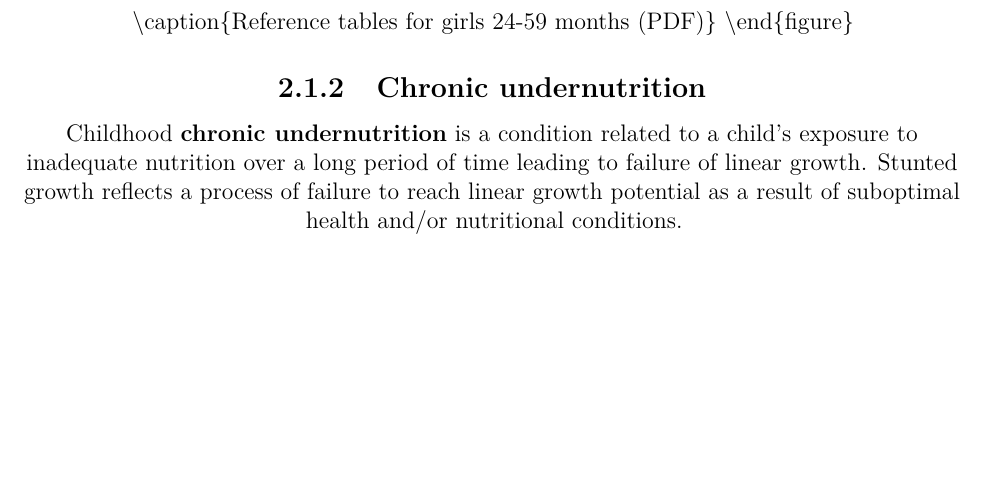
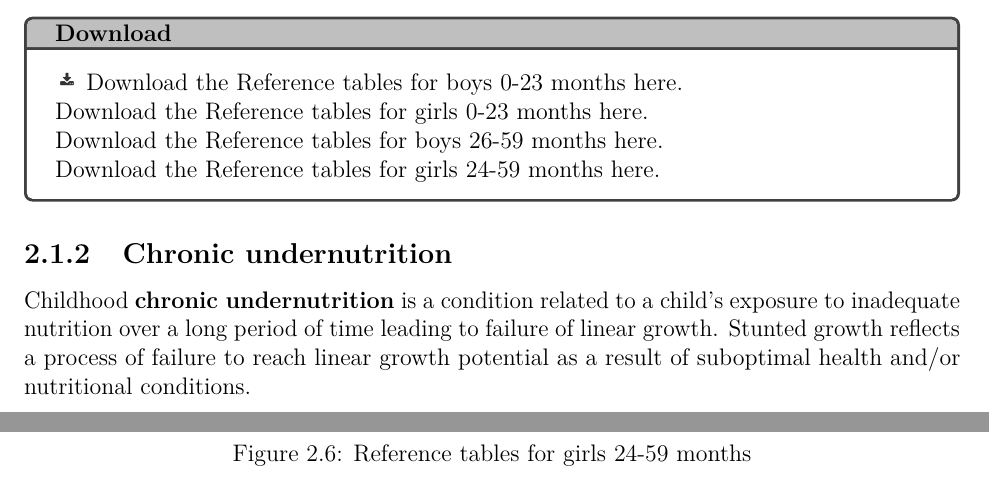
Before and after one commit to nutriverse/nutrisurvey, a LaTeX thesis (docs/nutrisurvey.tex): part of page 15 of 67 before the commit and two parts of pages 11 and 15 of 67 after it, the two joined at a grey line, cut at the place of the change, the shorter picture padded with empty space. Compiled offline with pdfLaTeX.

Commit message:
update outputs

```diff
--- a/docs/nutrisurvey.tex
+++ b/docs/nutrisurvey.tex
@@ -464,3 +433,0 @@ can be downloaded) below.
-\textbackslash{}caption\{Reference tables for girls 24-59 months
-(\href{'pdf/girls_24_60.pdf'}{PDF})\}\label{fig:anthro14}
-\textbackslash{}end\{figure\}
@@ -467,3 +461,19 @@ can be downloaded) below.
+\caption{Reference tables for girls 24-59 months}\label{fig:anthro14}
+\end{figure}
+
+\BeginKnitrBlock{rmddownload}
+Download the Reference tables for boys 0-23 months
+\href{\%22pdf/boys_0_24.pdf\%22}{here}.
+
+Download the Reference tables for girls 0-23 months
+\href{\%22pdf/girls_0_24.pdf\%22}{here}.
+
+Download the Reference tables for boys 26-59 months
+\href{\%22pdf/boys_24_60.pdf\%22}{here}.
+
+Download the Reference tables for girls 24-59 months
+\href{\%22pdf/girls_24_60.pdf\%22}{here}.
+\EndKnitrBlock{rmddownload}
 
 \hypertarget{chronic-undernutrition}{%
 \subsection{Chronic undernutrition}\label{chronic-undernutrition}}
```
Also changed, not shown: docs/nutrisurvey.pdf, docs/nutrisurvey.tex (59 more changed lines), 4 other files.
